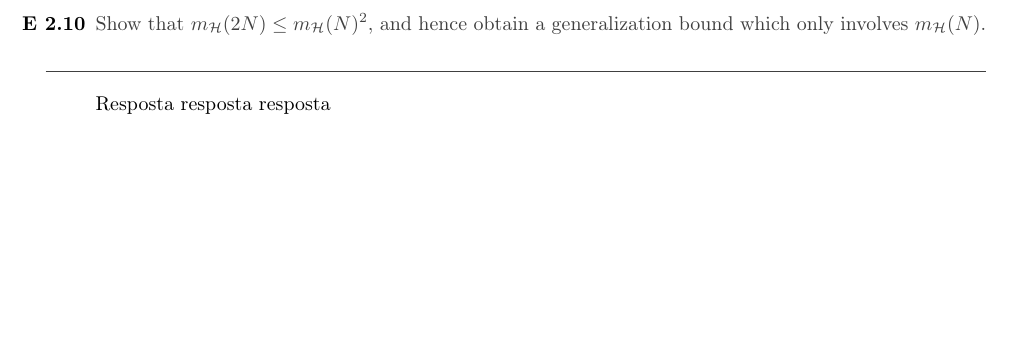
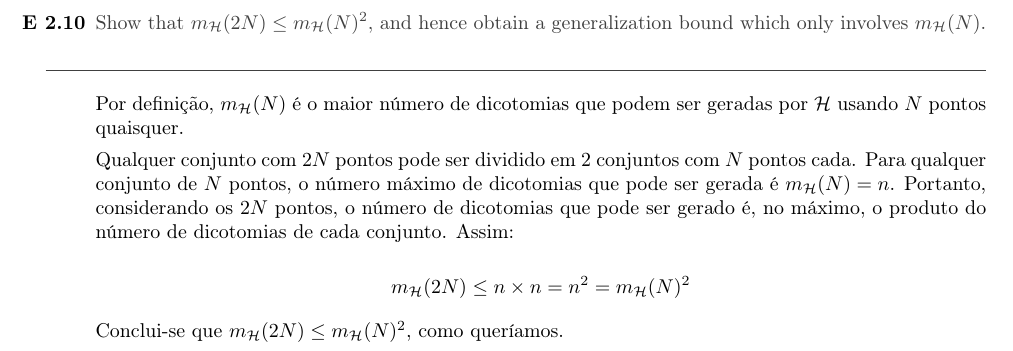
Before and after one commit to rodrigoadfaria/learn-from-data-exercises, a LaTeX document (chapter-2/main.tex, which reads chapter-2/ex10.tex): part of page 11 of 26, cut so that both start at the same text, the shorter picture padded with empty space. Compiled offline with pdfLaTeX.

Commit message:
Update ex10.tex

```diff
--- a/chapter-2/ex10.tex
+++ b/chapter-2/ex10.tex
@@ -2,4 +2,14 @@
     Show that $m_{\hipotset}(2N) \le m_{\hipotset}(N)^2$, and hence obtain a generalization bound which only involves $m_{\hipotset}(N)$.
 \end{enunciado}
 
-Resposta resposta resposta
+Por definição, $m_{\hipotset}(N)$ é o maior número de dicotomias que podem ser geradas por $\hipotset$ usando $N$ pontos quaisquer.
+
+Qualquer conjunto com $2N$ pontos pode ser dividido em 2 conjuntos com $N$ pontos cada. Para qualquer conjunto de $N$ pontos,
+o número máximo de dicotomias que pode ser gerada é $m_{\hipotset}(N) = n$. Portanto, considerando os $2N$ pontos, o número de
+dicotomias que pode ser gerado é, no máximo, o produto do número de dicotomias de cada conjunto. Assim:
+
+\[
+  m_{\hipotset}(2N) \leq n \times n = n^2 = m_{\hipotset}(N)^2
+\]
+
+Conclui-se que $m_{\hipotset}(2N) \leq m_{\hipotset}(N)^2$, como queríamos.
```
